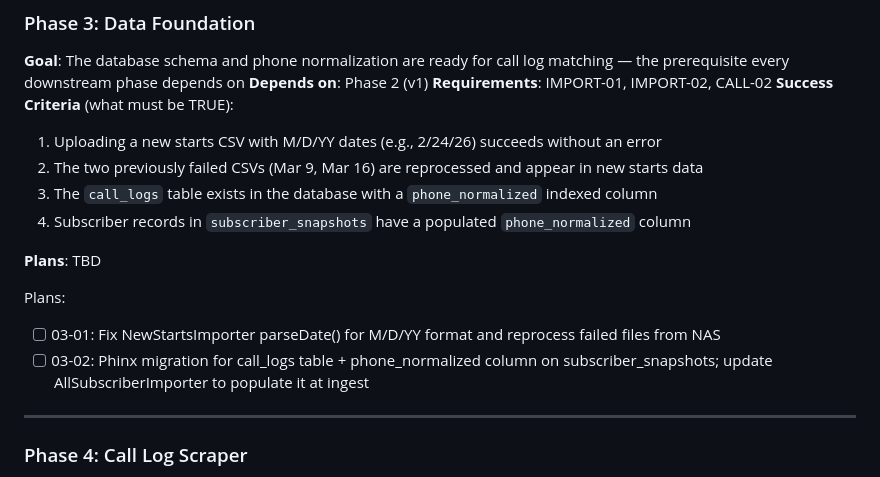
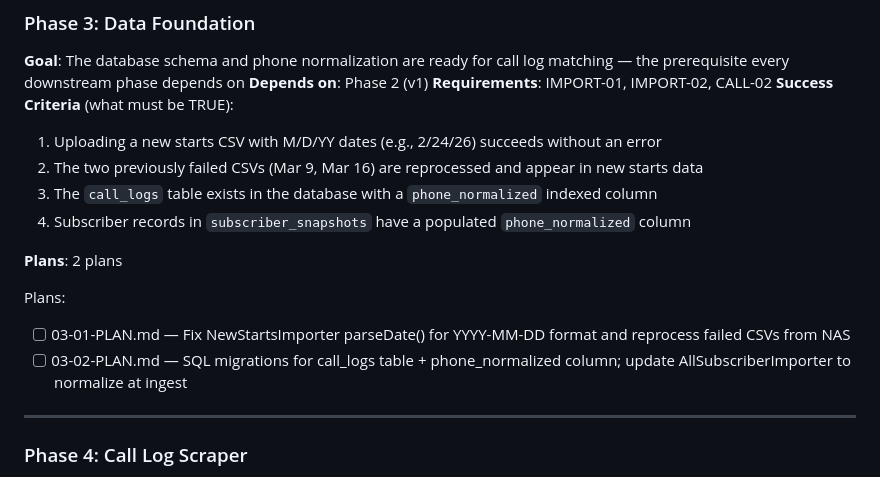
Before and after one commit to binarybcc/nwdownloads, a Markdown page: .planning/ROADMAP.md, the part around the change. GitHub-like rendering.

Commit message:
docs(03): create phase 3 data foundation plans

```diff
--- a/.planning/ROADMAP.md
+++ b/.planning/ROADMAP.md
@@ -48,12 +48,12 @@ Plans:
 3. The `call_logs` table exists in the database with a `phone_normalized` indexed column
 4. Subscriber records in `subscriber_snapshots` have a populated `phone_normalized` column
 
-**Plans**: TBD
+**Plans**: 2 plans
 
 Plans:
 
-- [ ] 03-01: Fix NewStartsImporter parseDate() for M/D/YY format and reprocess failed files from NAS
-- [ ] 03-02: Phinx migration for call_logs table + phone_normalized column on subscriber_snapshots; update AllSubscriberImporter to populate it at ingest
+- [ ] 03-01-PLAN.md — Fix NewStartsImporter parseDate() for YYYY-MM-DD format and reprocess failed CSVs from NAS
+- [ ] 03-02-PLAN.md — SQL migrations for call_logs table + phone_normalized column; update AllSubscriberImporter to normalize at ingest
 
 ---
 
```
Also changed, not shown: 2 other files.
